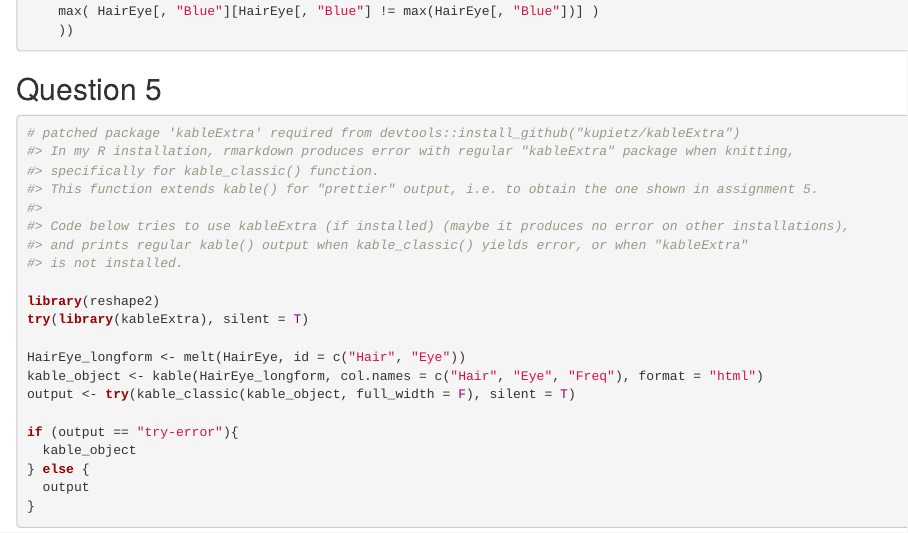
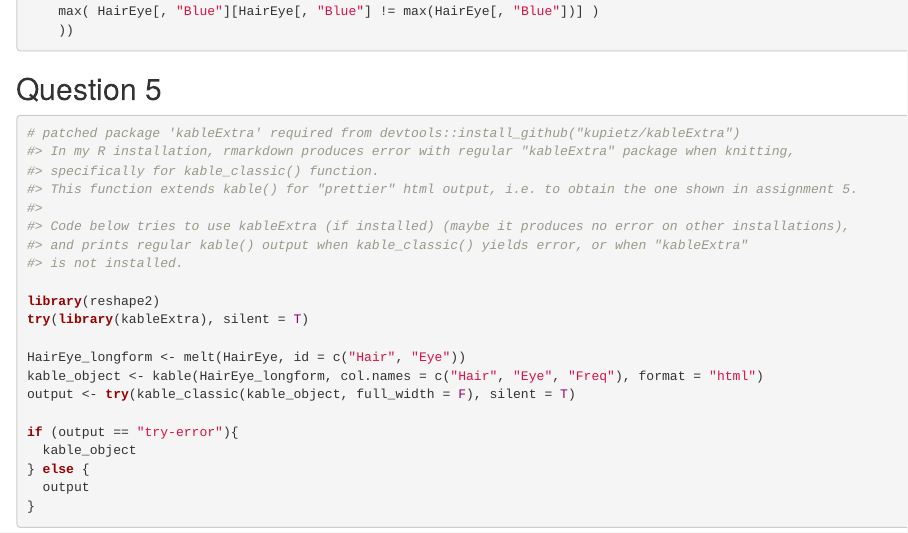
Before and after one commit to nathanlaroy/RHW2023, an R Markdown document (RHW2023_Nathan_Laroy.Rmd): the page in a window 1100 px wide, from 640 px down. Rendered offline with R 4.5, knitr and Pandoc, with nearby package versions; code that draws random numbers runs with fixed seeds of ours.

Commit message:
Completion

```diff
--- a/RHW2023_Nathan_Laroy.Rmd
+++ b/RHW2023_Nathan_Laroy.Rmd
@@ -48,7 +48,7 @@ knitr::knit_hooks$set(inline = function(x) {
 # patched package 'kableExtra' required from devtools::install_github("kupietz/kableExtra")
 #> In my R installation, rmarkdown produces error with regular "kableExtra" package when knitting,
 #> specifically for kable_classic() function.
-#> This function extends kable() for "prettier" output, i.e. to obtain the one shown in assignment 5.
+#> This function extends kable() for "prettier" html output, i.e. to obtain the one shown in assignment 5.
 #>
 #> Code below tries to use kableExtra (if installed) (maybe it produces no error on other installations),
 #> and prints regular kable() output when kable_classic() yields error, or when "kableExtra"
```
